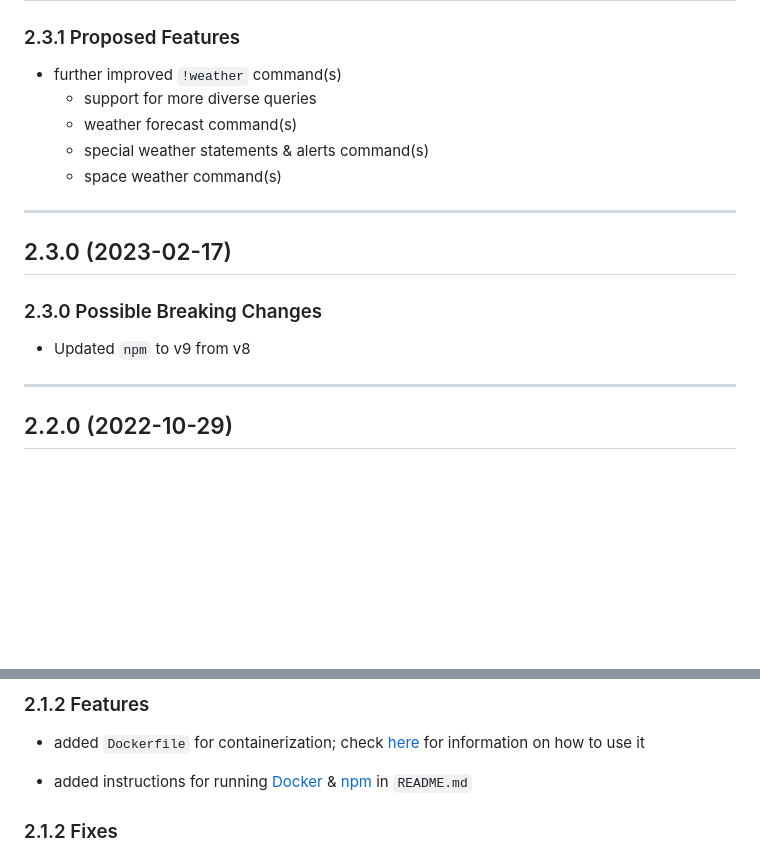
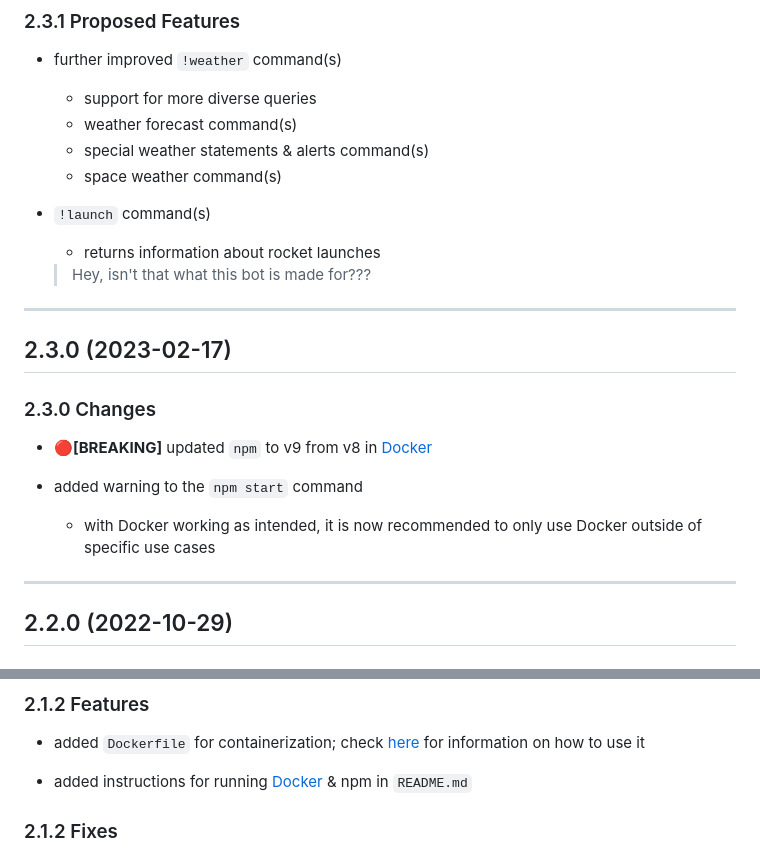
Before and after one commit to CosmoQuestX/Rocket-Bot, a Markdown page: CHANGELOG.md, 2 parts joined by grey strips. Drawn GitHub-style; blank space fills up the shorter version.

Commit message:
Updated CHANGELOG.md
- Added to v2.3.0
- Other changes
  - Removed expired link to npm
  - New ideas!

```diff
--- a/CHANGELOG.md
+++ b/CHANGELOG.md
@@ -10,13 +10,20 @@
   - special weather statements & alerts command(s)
   - space weather command(s)
 
+- `!launch` command(s)
+  - returns information about rocket launches
+  > Hey, isn't that what this bot is made for???
+
 ----------------------------------
 
 ## 2.3.0 (2023-02-17)
 
-### 2.3.0 Possible Breaking Changes
+### 2.3.0 Changes
 
-- Updated `npm` to v9 from v8
+- <span style="color:#BD1221;"><b>&#x1F534;[BREAKING]</b></span> updated `npm` to v9 from v8 in [Docker](CosmoQuestBot-master/Dockerfile)
+
+- added warning to the `npm start` command
+  - with Docker working as intended, it is now recommended to only use Docker outside of specific use cases
 
 ----------------------------------
 
@@ -70,7 +76,7 @@
 
 - added `Dockerfile` for containerization; check [here](README.md#docker-instructions) for information on how to use it
 
-- added instructions for running [Docker](README.md#docker-instructions) & [npm](README.md#npm-instructions) in `README.md`
+- added instructions for running [Docker](README.md#docker-instructions) & npm in `README.md`
 
 ### 2.1.2 Fixes
 
```
Also changed, not shown: other parts of CHANGELOG.md (+0 -1 lines).
